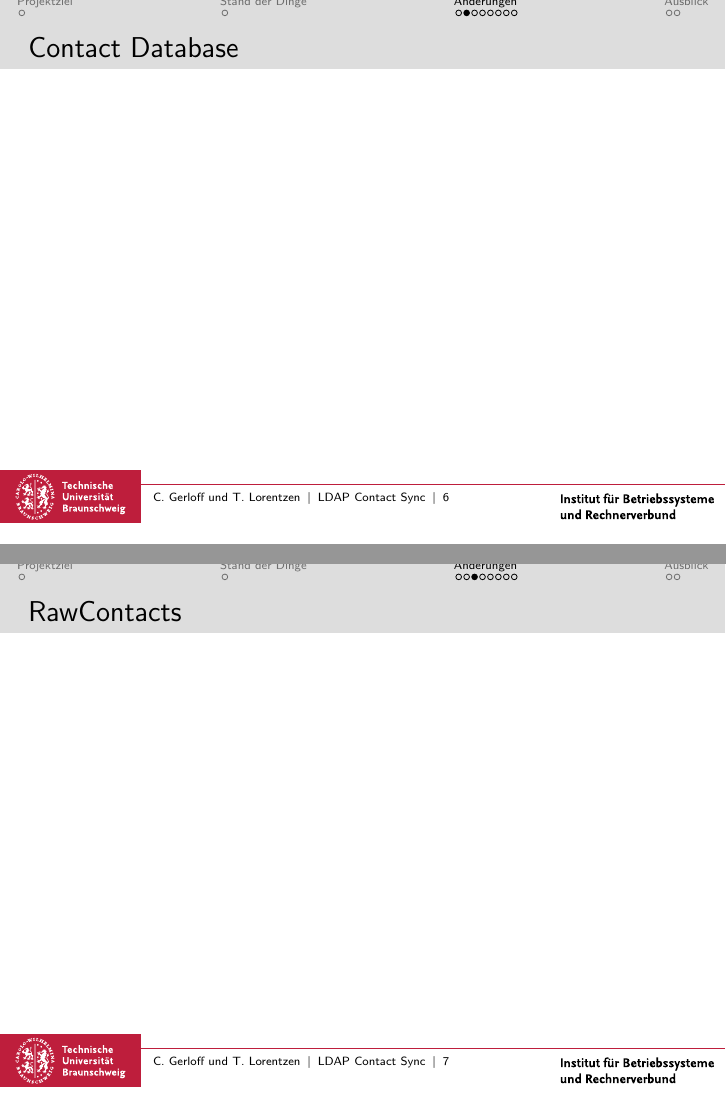
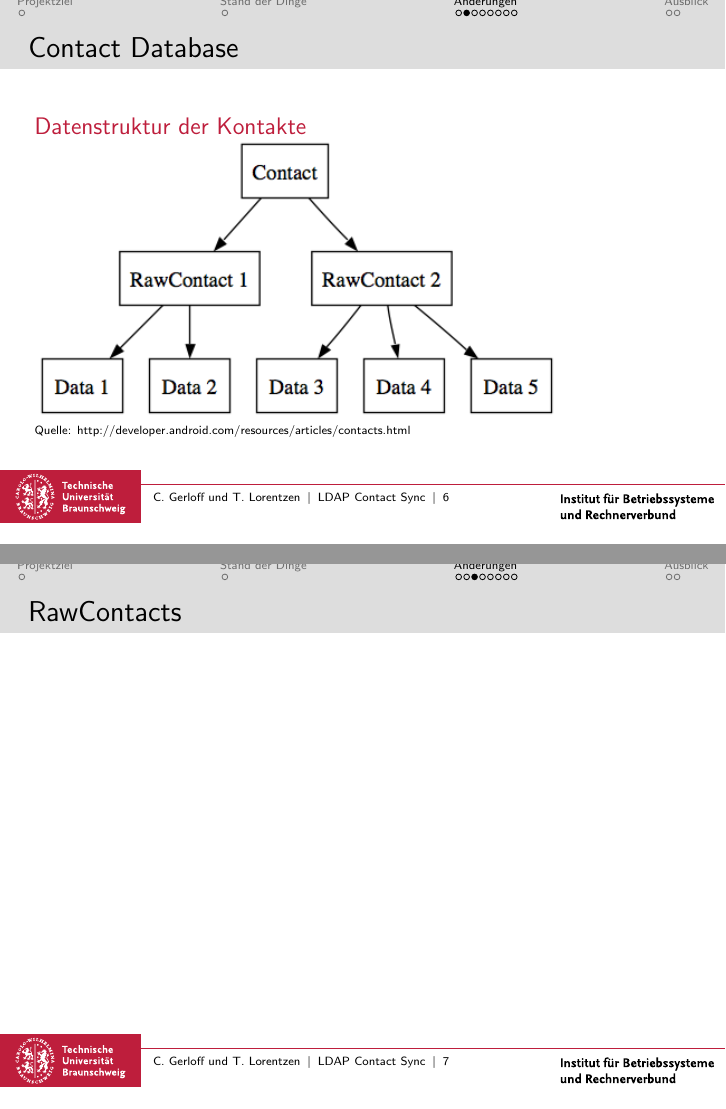
Before and after one commit to soneyworld/AndroidLab, LaTeX slides (doc/Review2/presentation.tex): pages 6 and 7 of 14, joined at a grey line. Compiled offline with pdfLaTeX; the source files are stored in an older character set and shown here as Unicode.

Commit message:
Database Structure added to presentation

```diff
--- a/doc/Review2/presentation.tex
+++ b/doc/Review2/presentation.tex
@@ -98,6 +98,11 @@
 
 \frame{
 \frametitle{Contact Database}
+  \begin{block}{Datenstruktur der Kontakte}
+  \includegraphics[width=0.8\textwidth]{contacts-2.png}\\
+  \tiny{Quelle: http://developer.android.com/resources/articles/contacts.html}
+  \end{block}
+
 
 }
 \frame{
```
Also changed, not shown: doc/Review2/contacts-2.png (added).
